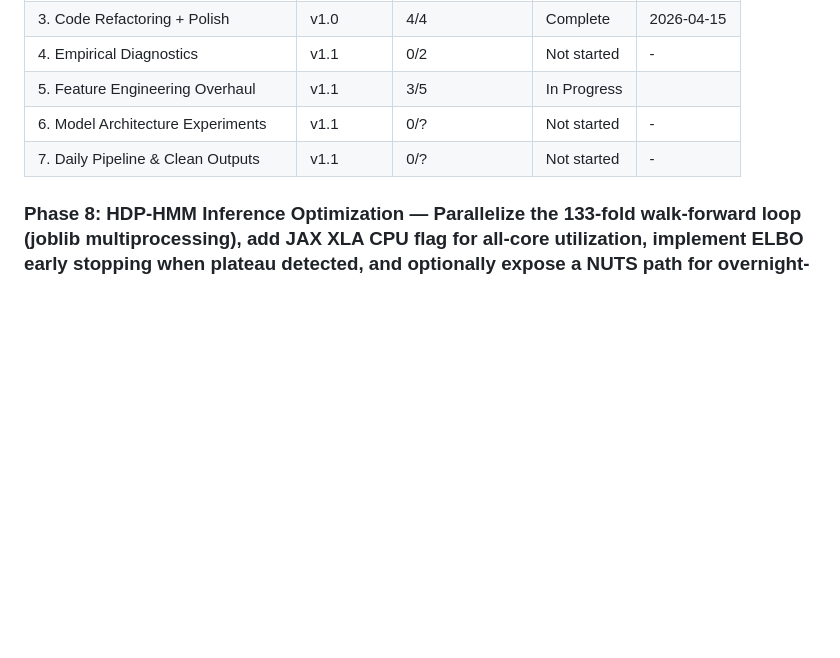
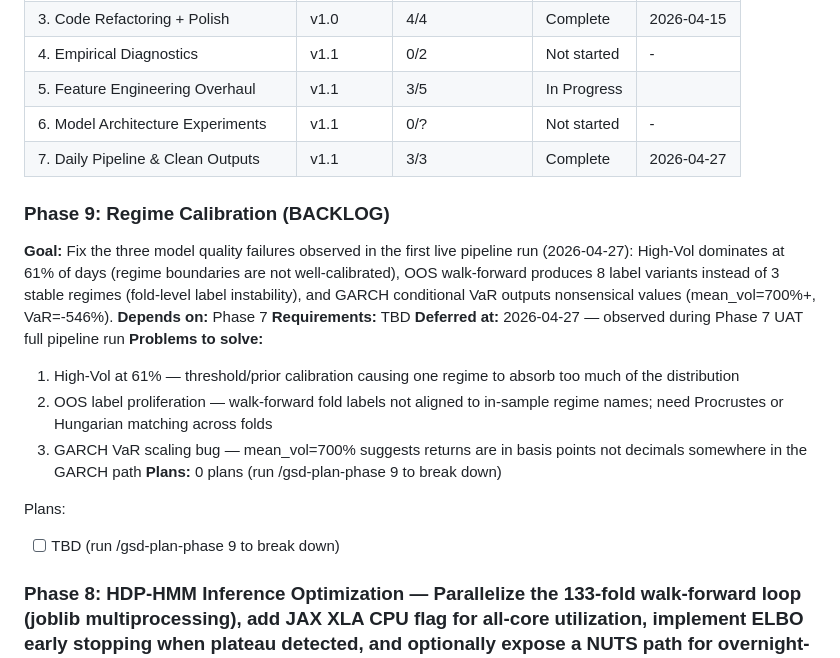
Before and after one commit to AdamMooo/regime-detection, a Markdown page: .planning/ROADMAP.md, the part around one of its changes. Rendered like a GitHub page; blank space fills up the shorter version.

Commit message:
docs: mark Phase 7 complete; add Phase 9 regime calibration to backlog
Phase 7 UAT passed (7/9 tests, dashboard NaN bug fixed inline).
Phase 9 captures three observed model quality failures from first live run:
High-Vol dominance (61%), OOS label proliferation (8 variants), GARCH VaR
scaling bug (mean_vol=700%).

```diff
--- a/.planning/ROADMAP.md
+++ b/.planning/ROADMAP.md
@@ -100,7 +100,21 @@ Plans:
 | 4. Empirical Diagnostics | v1.1 | 0/2 | Not started | - |
 | 5. Feature Engineering Overhaul | v1.1 | 3/5 | In Progress|  |
 | 6. Model Architecture Experiments | v1.1 | 0/? | Not started | - |
-| 7. Daily Pipeline & Clean Outputs | v1.1 | 0/? | Not started | - |
+| 7. Daily Pipeline & Clean Outputs | v1.1 | 3/3 | Complete | 2026-04-27 |
+
+### Phase 9: Regime Calibration (BACKLOG)
+**Goal:** Fix the three model quality failures observed in the first live pipeline run (2026-04-27): High-Vol dominates at 61% of days (regime boundaries are not well-calibrated), OOS walk-forward produces 8 label variants instead of 3 stable regimes (fold-level label instability), and GARCH conditional VaR outputs nonsensical values (mean_vol=700%+, VaR=-546%).
+**Depends on:** Phase 7
+**Requirements:** TBD
+**Deferred at:** 2026-04-27 — observed during Phase 7 UAT full pipeline run
+**Problems to solve:**
+  1. High-Vol at 61% — threshold/prior calibration causing one regime to absorb too much of the distribution
+  2. OOS label proliferation — walk-forward fold labels not aligned to in-sample regime names; need Procrustes or Hungarian matching across folds
+  3. GARCH VaR scaling bug — mean_vol=700% suggests returns are in basis points not decimals somewhere in the GARCH path
+**Plans:** 0 plans (run /gsd-plan-phase 9 to break down)
+
+Plans:
+- [ ] TBD (run /gsd-plan-phase 9 to break down)
 
 ### Phase 8: HDP-HMM Inference Optimization — Parallelize the 133-fold walk-forward loop (joblib multiprocessing), add JAX XLA CPU flag for all-core utilization, implement ELBO early stopping when plateau detected, and optionally expose a NUTS path for overnight-viable full posterior sampling. Goal: cut overnight run from ~4 hours to under 90 minutes on a 6-core machine.
 
```
Also changed, not shown: other parts of .planning/ROADMAP.md (+4 -4 lines).
